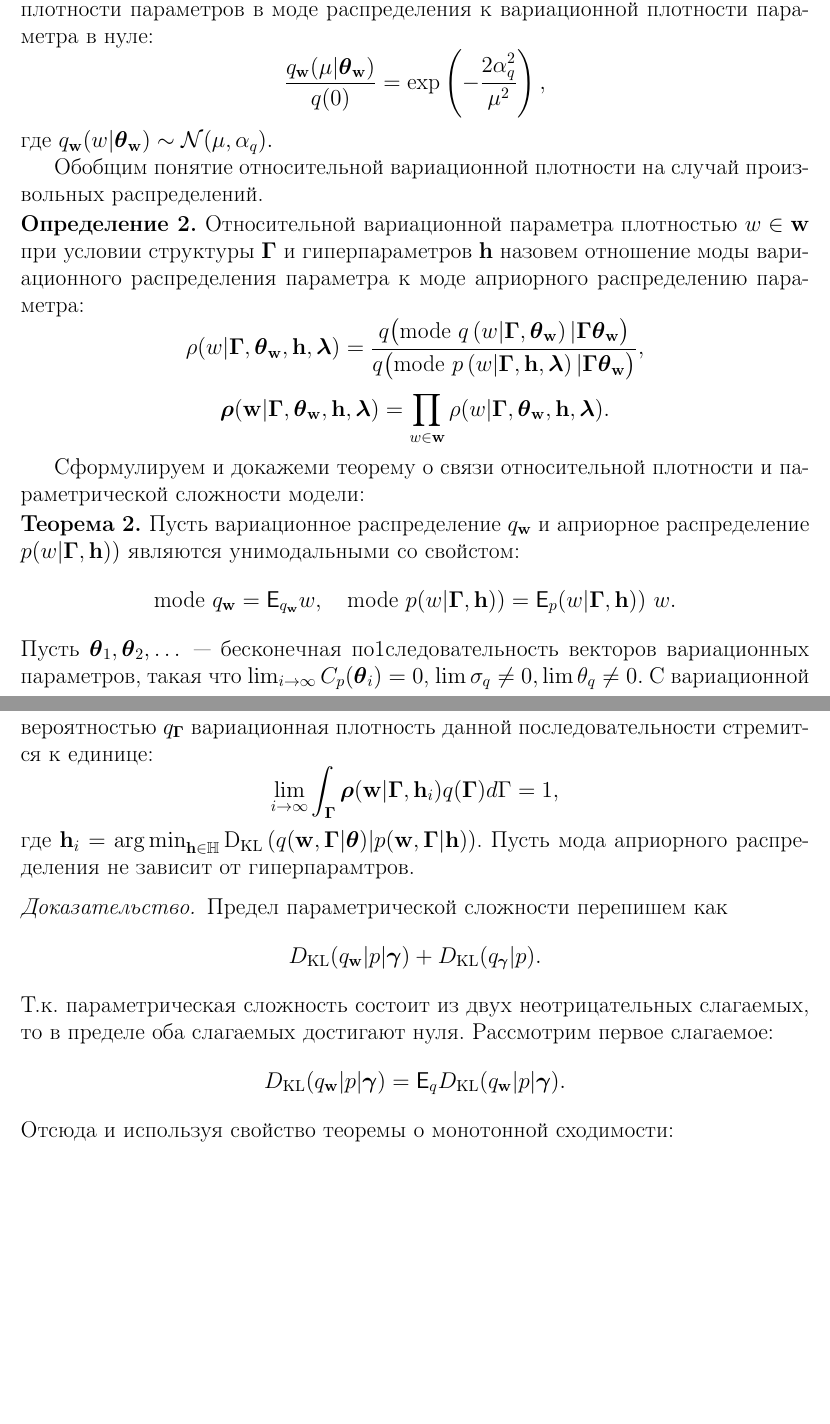
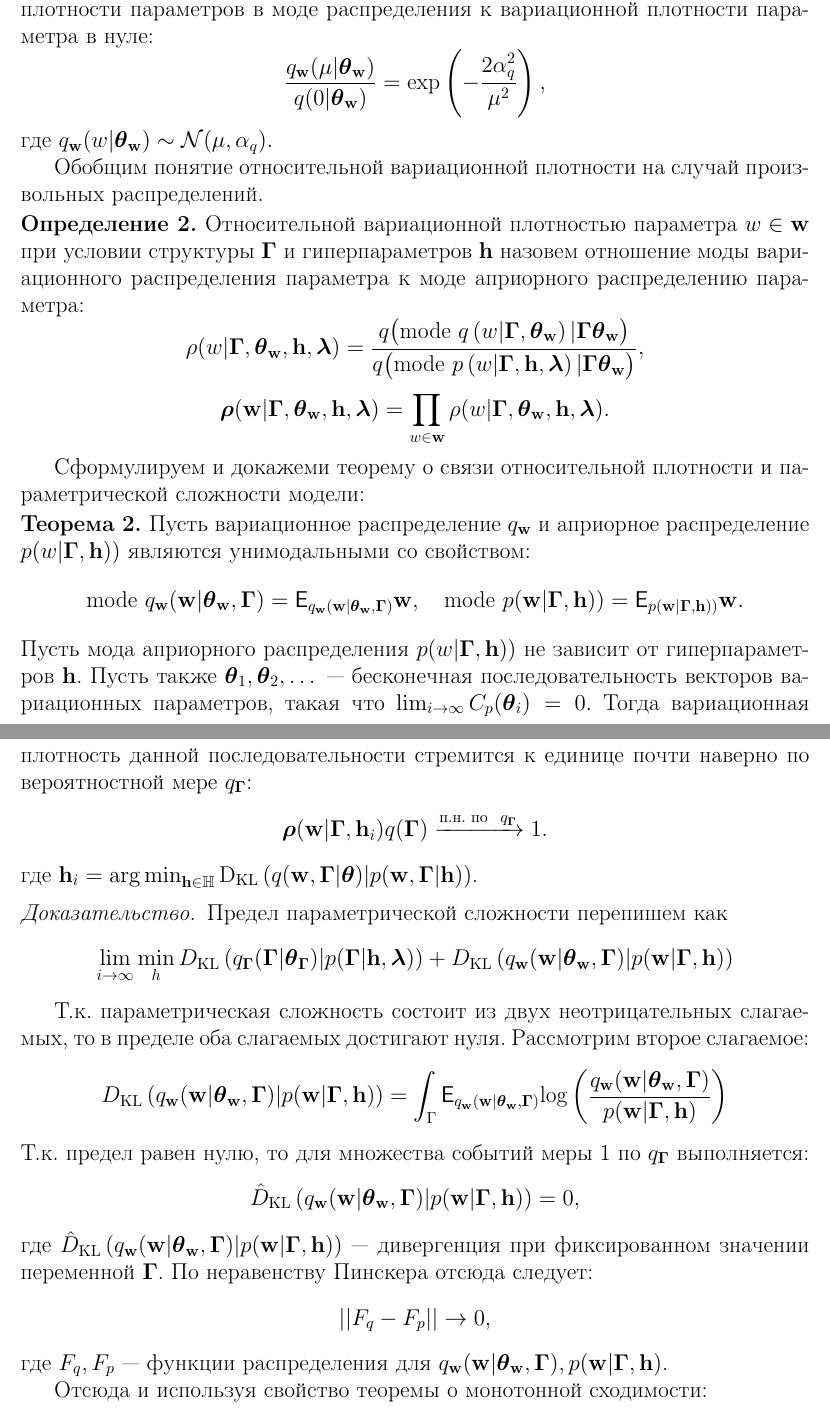
Before and after one commit to bahleg/tex_phd, a LaTeX thesis (doc/BakhteevThesis.tex, which reads doc/arch_search.tex): two parts of pages 7 and 8 of 12, joined at a grey line, cut so that both start at the same text, the shorter picture padded with empty space. Compiled offline with pdfLaTeX.

Commit message:
In progress

```diff
--- a/doc/arch_search.tex
+++ b/doc/arch_search.tex
@@ -256,13 +256,13 @@ C_p(\boldsymbol{\theta}) = \min_{\mathbf{h} \in \mathbb{H}} \text{D}_\text{KL}\l
 
 Одним из критериев удаления неинформативных параметров в вероятностных моделях является вариационная плотность~\cite{nips}: отношение вариационной плотности параметров в моде распределения к вариационной плотности параметра в нуле:
 \[
-    \frac{q_\mathbf{w}(\mu|\boldsymbol{\theta}_\mathbf{w})}{q(0)} = \text{exp}\left(-\frac{2\alpha_q^2}{\mu^2}\right),
+    \frac{q_\mathbf{w}(\mu|\boldsymbol{\theta}_\mathbf{w})}{q(0|\boldsymbol{\theta}_\mathbf{w})} = \text{exp}\left(-\frac{2\alpha_q^2}{\mu^2}\right),
 \]
 где $q_\mathbf{w}(w|\boldsymbol{\theta}_\mathbf{w}) \sim \mathcal{N}(\mu, \alpha_q).$
 
 Обобщим понятие относительной вариационной плотности на случай произвольных распределений.
 \begin{defin}
-Относительной вариационной параметра  плотностью $w \in \mathbf{w}$  при условии структуры $\boldsymbol{\Gamma}$ и гиперпараметров $\mathbf{h}$ назовем отношение моды вариационного распределения параметра к моде априорного распределению параметра:
+Относительной вариационной   плотностью параметра $w \in \mathbf{w}$  при условии структуры $\boldsymbol{\Gamma}$ и гиперпараметров $\mathbf{h}$ назовем отношение моды вариационного распределения параметра к моде априорного распределению параметра:
 \[
     \rho(w|\boldsymbol{\Gamma}, \boldsymbol{\theta}_\mathbf{w}, \mathbf{h},\boldsymbol{\lambda}) = \frac{q\bigl(\text{mode}~q\left(w|\boldsymbol{\Gamma}, \boldsymbol{\theta}_\mathbf{w}\right)|\boldsymbol{\Gamma}\boldsymbol{\theta}_\mathbf{w}\bigr)}{q\bigl(\text{mode}~p\left({w}|\boldsymbol{\Gamma}, \mathbf{h},\boldsymbol{\lambda}\right)|\boldsymbol{\Gamma}\boldsymbol{\theta}_\mathbf{w}\bigr)},
 \]
@@ -274,27 +274,39 @@ C_p(\boldsymbol{\theta}) = \min_{\mathbf{h} \in \mathbb{H}} \text{D}_\text{KL}\l
 
 Сформулируем и докажеми теорему о связи относительной плотности и параметрической сложности модели:
 \begin{theorem}
-Пусть вариационное распределение $q_\mathbf{w}$ и априорное распределение $p({w}|\boldsymbol{\Gamma}, \mathbf{h}))$ являются унимодальными со свойстом:
+Пусть вариационное распределение $q_\mathbf{w}$ и априорное распределение $p({w}|\boldsymbol{\Gamma}, \mathbf{h}))$ являются унимодальными со свойством:
 \[
-    \text{mode}~q_\mathbf{w} = \mathsf{E}_{q_\mathbf{w}}w,\quad \text{mode}~p({w}|\boldsymbol{\Gamma}, \mathbf{h})) = \mathsf{E}_p({w}|\boldsymbol{\Gamma}, \mathbf{h}))~w.
+    \text{mode}~q_{\mathbf{w}}(\mathbf{w}|\boldsymbol{\theta}_\mathbf{w},\boldsymbol{\Gamma}) = \mathsf{E}_{q_{\mathbf{w}}(\mathbf{w}|\boldsymbol{\theta}_\mathbf{w},\boldsymbol{\Gamma})}\mathbf{w},\quad \text{mode}~p(\mathbf{w}|\boldsymbol{\Gamma}, \mathbf{h})) = \mathsf{E}_{p(\mathbf{w}|\boldsymbol{\Gamma}, \mathbf{h}))}\mathbf{w}.
 \]
-Пусть $\boldsymbol{\theta}_1,\boldsymbol{\theta}_2,\dots$ --- бесконечная по1следовательность векторов вариационных параметров, такая что $\lim_{i \to \infty}C_p(\boldsymbol{\theta}_i) = 0$, $\lim \sigma_q  \neq 0, \lim \theta_q \neq 0.$
-С вариационной вероятностью $q_{\boldsymbol{\Gamma}}$ вариационная плотность данной последовательности стремится к единице:
+Пусть мода априорного распределения $p({w}|\boldsymbol{\Gamma}, \mathbf{h}))$ не зависит от гиперпараметров $\mathbf{h}$.
+Пусть также $\boldsymbol{\theta}_1,\boldsymbol{\theta}_2,\dots$ --- бесконечная последовательность векторов вариационных параметров, такая что $\lim_{i \to \infty}C_p(\boldsymbol{\theta}_i) = 0.$
+Тогда вариационная плотность данной последовательности стремится к единице почти наверно по вероятностной мере $q_{\boldsymbol{\Gamma}}$:
 \[
-    \lim_{i \to \infty} \int_{\boldsymbol{\Gamma}} \boldsymbol{\rho}(\mathbf{w}|\boldsymbol{\Gamma}, \mathbf{h}_i)q(\boldsymbol{\Gamma})d\Gamma = 1,
+    \boldsymbol{\rho}(\mathbf{w}|\boldsymbol{\Gamma}, \mathbf{h}_i)q(\boldsymbol{\Gamma}) \xrightarrow{\text{п.н. по }~q_{\boldsymbol{\Gamma}}} 1.
 \]
-где $\mathbf{h}_i = \argmin_{\mathbf{h} \in \mathbb{H}} \text{D}_\text{KL}\left(q(\mathbf{w}, \boldsymbol{\Gamma}|\boldsymbol{\theta})|p(\mathbf{w}, \boldsymbol{\Gamma}|\mathbf{h})\right)$. Пусть мода априорного распределения не зависит от гиперпарамтров.
+где $\mathbf{h}_i = \argmin_{\mathbf{h} \in \mathbb{H}} \text{D}_\text{KL}\left(q(\mathbf{w}, \boldsymbol{\Gamma}|\boldsymbol{\theta})|p(\mathbf{w}, \boldsymbol{\Gamma}|\mathbf{h})\right)$.
 \end{theorem}
 \begin{proof}
 Предел параметрической сложности перепишем как
 \[
-    D_\text{KL}(q_\mathbf{w}|p|\boldsymbol{\gamma}) + D_\text{KL}(q_{\boldsymbol{\gamma}}|p).
+    \lim_{i \to \infty} \min_{h} D_\text{KL}\left(q_{\boldsymbol{\Gamma}}(\boldsymbol{\Gamma}|\boldsymbol{\theta}_{\boldsymbol{\Gamma}})|p(\boldsymbol{\Gamma}|\mathbf{h}, \boldsymbol{\lambda})\right) + D_\text{KL}\left(q_{\mathbf{w}}(\mathbf{w}|\boldsymbol{\theta}_\mathbf{w},\boldsymbol{\Gamma})|p(\mathbf{w}|\boldsymbol{\Gamma}, \mathbf{h})\right)
 \]
+
 Т.к. параметрическая сложность состоит из двух неотрицательных слагаемых, то в пределе оба слагаемых достигают нуля.
-Рассмотрим первое слагаемое:
+Рассмотрим второе слагаемое:
 \[
-    D_\text{KL}(q_\mathbf{w}|p|\boldsymbol{\gamma}) = \mathsf{E}_q D_\text{KL}(q_\mathbf{w}|p|\boldsymbol{\gamma}).
+    D_\text{KL}\left(q_{\mathbf{w}}(\mathbf{w}|\boldsymbol{\theta}_\mathbf{w},\boldsymbol{\Gamma})|p(\mathbf{w}|\boldsymbol{\Gamma}, \mathbf{h})\right) = \int_{\Gamma}  \mathsf{E}_{q_{\mathbf{w}}(\mathbf{w}|\boldsymbol{\theta}_\mathbf{w},\boldsymbol{\Gamma})}\text{log}\left(\frac{q_{\mathbf{w}}(\mathbf{w}|\boldsymbol{\theta}_\mathbf{w},\boldsymbol{\Gamma})}{p(\mathbf{w}|\boldsymbol{\Gamma}, \mathbf{h})}\right)
 \]
+Т.к. предел равен нулю, то для множества событий меры 1 по $q_{\boldsymbol{\Gamma}}$ выполняется:
+\[
+    \hat{D}_\text{KL}\left(q_{\mathbf{w}}(\mathbf{w}|\boldsymbol{\theta}_\mathbf{w},\boldsymbol{\Gamma})|p(\mathbf{w}|\boldsymbol{\Gamma}, \mathbf{h})\right) = 0,
+\]
+где $\hat{D}_\text{KL}\left(q_{\mathbf{w}}(\mathbf{w}|\boldsymbol{\theta}_\mathbf{w},\boldsymbol{\Gamma})|p(\mathbf{w}|\boldsymbol{\Gamma}, \mathbf{h})\right)$ --- дивергенция при фиксированном значении переменной $\boldsymbol{\Gamma}$. По неравенству Пинскера отсюда следует:
+\[
+    ||F_q - F_p|| \to 0,
+\]
+где $F_q, F_p$ --- функции распределения для $q_{\mathbf{w}}(\mathbf{w}|\boldsymbol{\theta}_\mathbf{w},\boldsymbol{\Gamma}), p(\mathbf{w}|\boldsymbol{\Gamma}, \mathbf{h})$.
+
 Отсюда и используя свойство теоремы о монотонной сходимости:
 \[
     0 = \lim D_\text{KL}(q_\mathbf{w}|p|\boldsymbol{\gamma}) = \mathsf{E} \lim D_\text{KL}(q_\mathbf{w}|p|\boldsymbol{\gamma}).
```
Also changed, not shown: doc/BakhteevThesis.pdf, doc/arch_search.tex (6 more changed lines).
